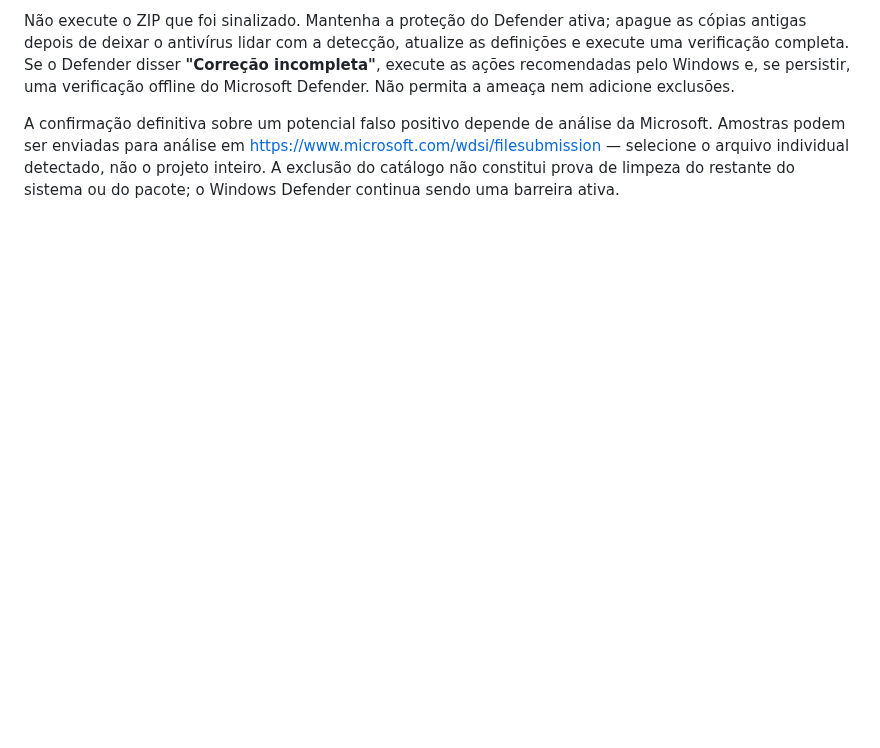
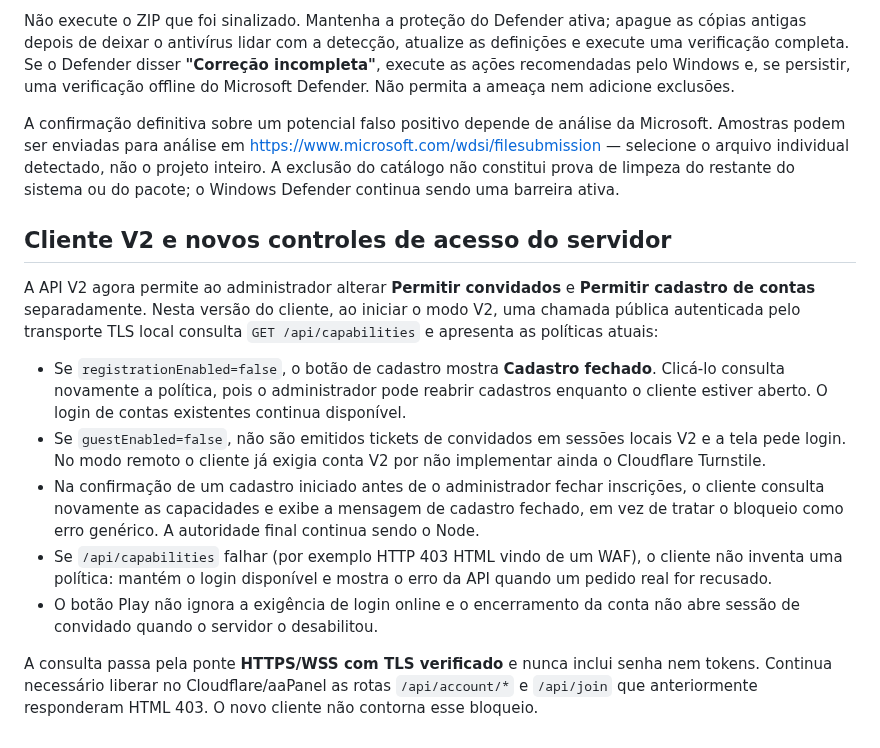
Before and after one commit to SrTristeSad/Moo-Quest, a Markdown page: docs/CLIENTE-V2-ONLINE-AAPANEL.md, the part around the change. Drawn GitHub-style; blank space fills up the shorter version.

Commit message:
docs(client): explain accurate V2 guest and signup policies and existing Cloudflare limit

```diff
--- a/docs/CLIENTE-V2-ONLINE-AAPANEL.md
+++ b/docs/CLIENTE-V2-ONLINE-AAPANEL.md
@@ -181,3 +181,33 @@ https://www.microsoft.com/wdsi/filesubmission — selecione o
 arquivo individual detectado, não o projeto inteiro. A exclusão
 do catálogo não constitui prova de limpeza do restante do sistema
 ou do pacote; o Windows Defender continua sendo uma barreira ativa.
+
+
+## Cliente V2 e novos controles de acesso do servidor
+
+A API V2 agora permite ao administrador alterar **Permitir convidados** e
+**Permitir cadastro de contas** separadamente. Nesta versão do cliente, ao
+iniciar o modo V2, uma chamada pública autenticada pelo transporte TLS local
+consulta `GET /api/capabilities` e apresenta as políticas atuais:
+
+- Se `registrationEnabled=false`, o botão de cadastro mostra
+  **Cadastro fechado**. Clicá-lo consulta novamente a política, pois o
+  administrador pode reabrir cadastros enquanto o cliente estiver aberto.
+  O login de contas existentes continua disponível.
+- Se `guestEnabled=false`, não são emitidos tickets de convidados
+  em sessões locais V2 e a tela pede login. No modo remoto o cliente
+  já exigia conta V2 por não implementar ainda o Cloudflare Turnstile.
+- Na confirmação de um cadastro iniciado antes de o administrador fechar
+  inscrições, o cliente consulta novamente as capacidades e exibe a
+  mensagem de cadastro fechado, em vez de tratar o bloqueio como erro
+  genérico. A autoridade final continua sendo o Node.
+- Se `/api/capabilities` falhar (por exemplo HTTP 403 HTML vindo de um
+  WAF), o cliente não inventa uma política: mantém o login disponível
+  e mostra o erro da API quando um pedido real for recusado.
+- O botão Play não ignora a exigência de login online e o encerramento
+  da conta não abre sessão de convidado quando o servidor o desabilitou.
+
+A consulta passa pela ponte **HTTPS/WSS com TLS verificado** e nunca inclui
+senha nem tokens. Continua necessário liberar no Cloudflare/aaPanel as
+rotas `/api/account/*` e `/api/join` que anteriormente responderam
+HTML 403. O novo cliente não contorna esse bloqueio.
```
